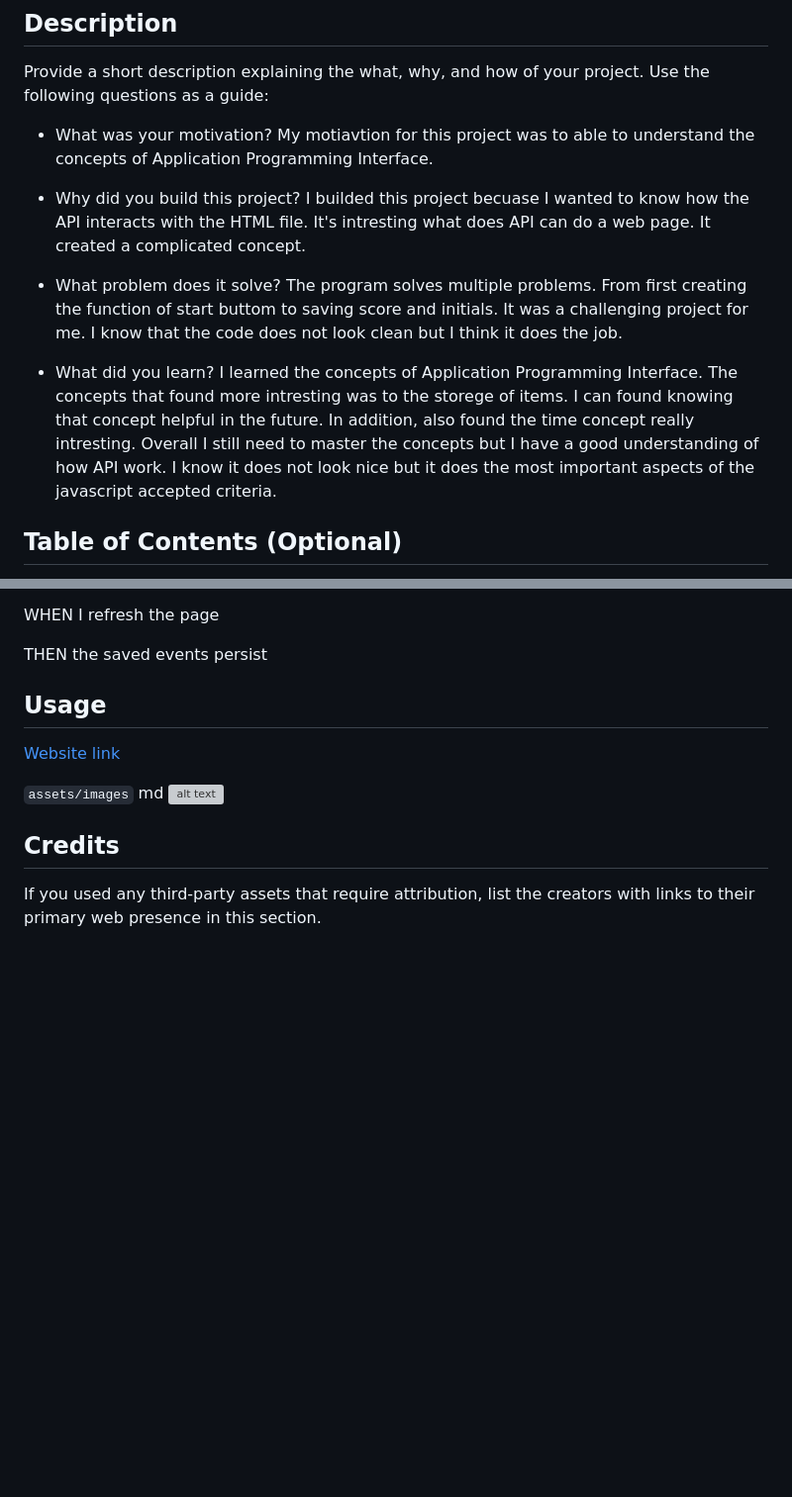
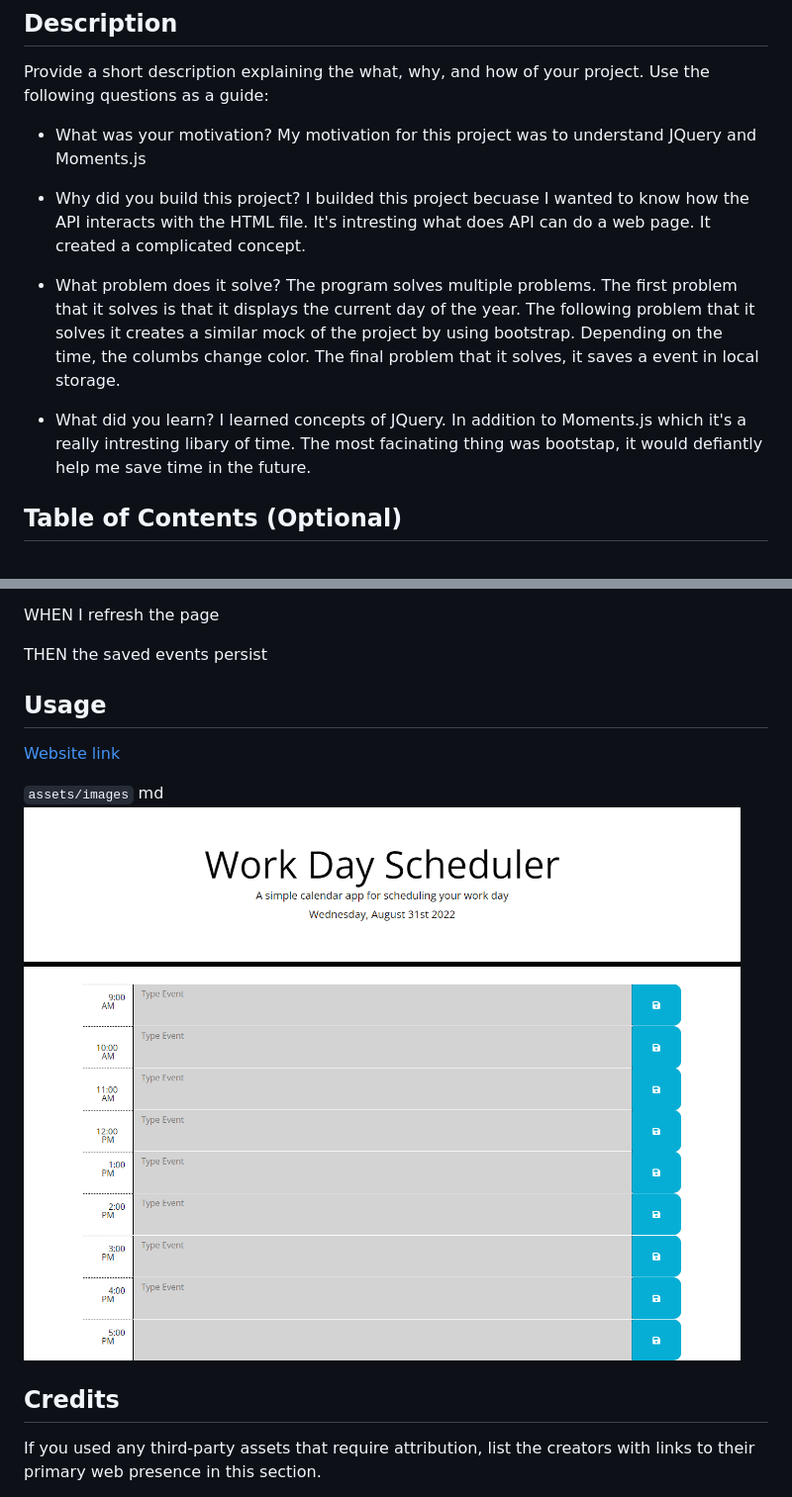
Before and after one commit to Huertz/calendario, a Markdown page: README.md, 2 parts joined by grey strips. Shown: that part at 99% size. GitHub-like rendering; pictures changed too: assets/images/Work-Day-Scheduler.png (added); blank space fills up the shorter version; grey boxes are pictures that could not be loaded.

```diff
--- a/README.md
+++ b/README.md
@@ -5,16 +5,16 @@
 Provide a short description explaining the what, why, and how of your project. Use the following questions as a guide:
 
 - What was your motivation?
-My motiavtion for this project was to able to understand the concepts of Application Programming Interface.
+My motivation for this project was to understand JQuery and Moments.js
 
 - Why did you build this project?
 I builded this project becuase I wanted to know how the API interacts with the HTML file. It's intresting what does API can do a web page. It created a complicated concept.
 
 - What problem does it solve?
-The program solves multiple problems. From first creating the function of start buttom to saving score and initials. It was a challenging project for me. I know that the code does not look clean but I think it does the job.
+The program solves multiple problems. The first problem that it solves is that it displays the current day of the year. The following problem that it solves it creates a similar mock of the project by using bootstrap. Depending on the time, the columbs change color. The final problem that it solves, it saves a event in local storage.
 
 - What did you learn?
-I learned the concepts of Application Programming Interface. The concepts that found more intresting was to the storege of items. I can found knowing that concept helpful in the future. In addition, also found the time concept really intresting. Overall I still need to master the concepts but I have a good understanding of how API work. I know it does not look nice but it does the most important aspects of the javascript accepted criteria.
+I learned concepts of JQuery. In addition to Moments.js which it's a really intresting libary of time. The most facinating thing was bootstap, it would defiantly help me save time in the future.
 
 ## Table of Contents (Optional)
 
@@ -58,6 +58,6 @@ THEN the saved events persist
 
   `assets/images`
-   md ![alt text](./assets/images/League-of-Legends-Quiz.png)
+   md ![alt text](./assets/images/Work-Day-Scheduler.png)
 
 ## Credits
 
```
Also changed, not shown: other parts of README.md (+4 -8 lines), 1 other file.
